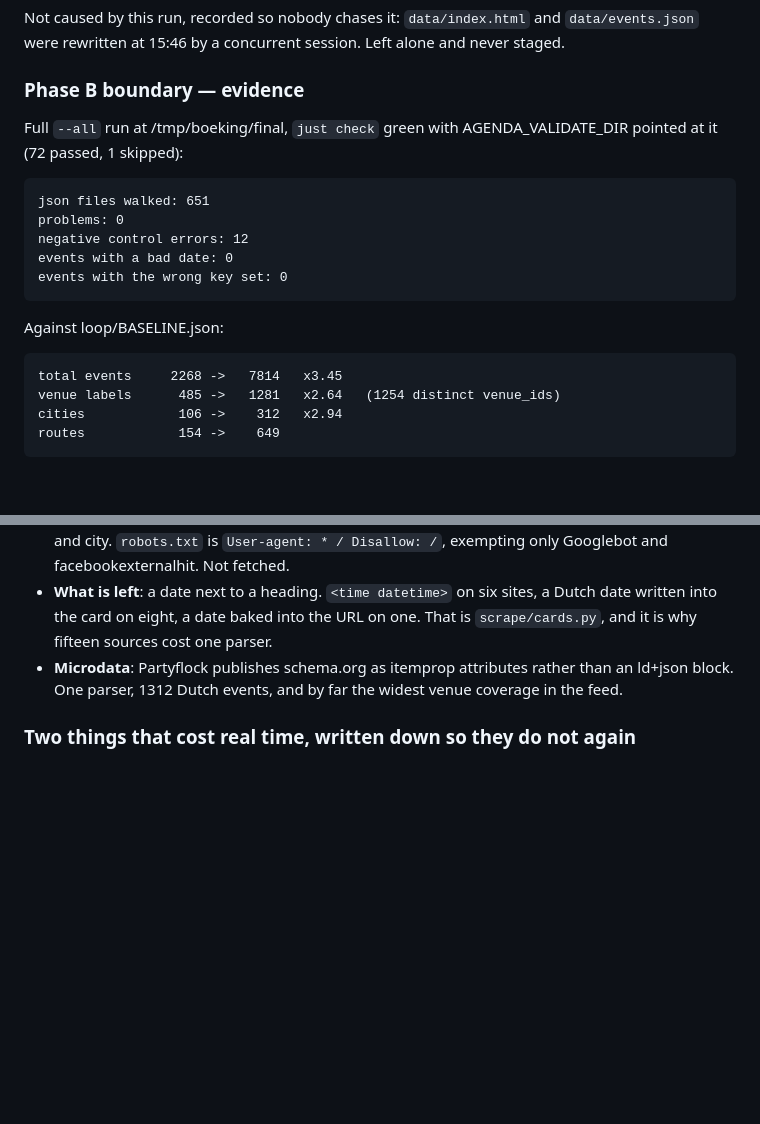
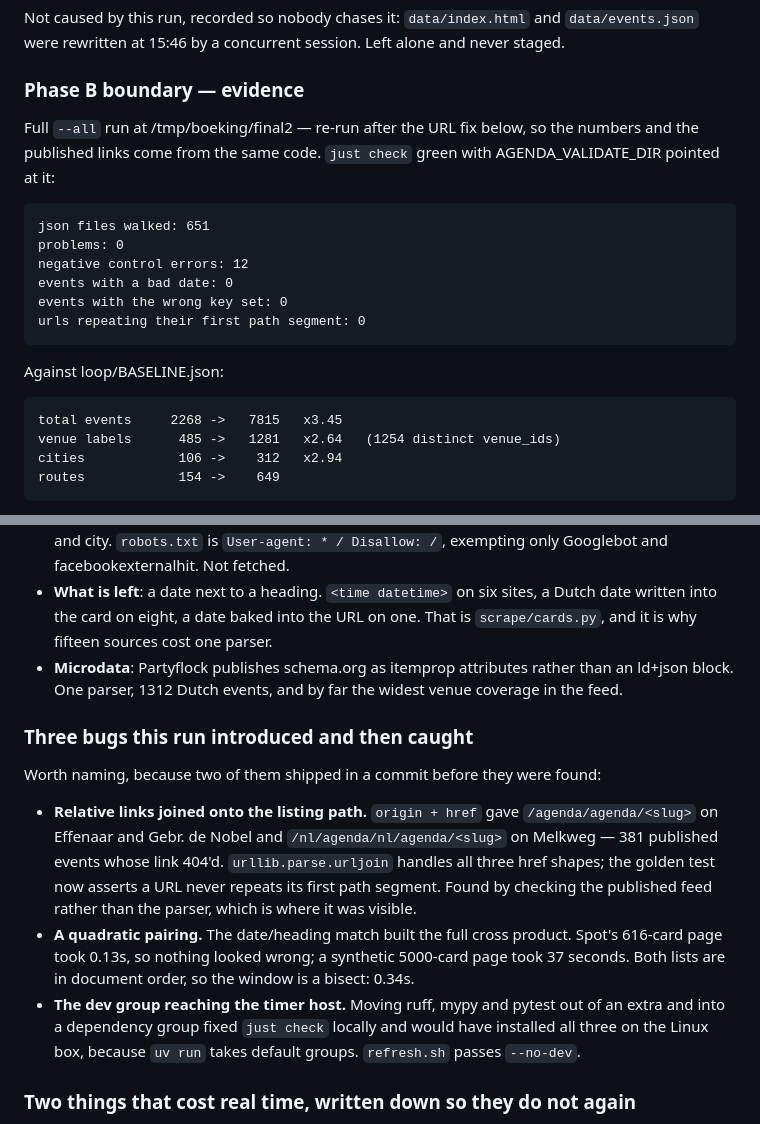
Before and after one commit to doublej/agenda-scraper, a Markdown page: loop/PROGRESS.md, 2 parts joined by grey strips. GitHub-like rendering; blank space fills up the shorter version.

Commit message:
docs: point the phase B evidence at the post-fix run

```diff
--- a/loop/PROGRESS.md
+++ b/loop/PROGRESS.md
@@ -57,18 +57,20 @@ and never staged.
 
 ### Phase B boundary — evidence
 
-Full `--all` run at /tmp/boeking/final, `just check` green with
-AGENDA_VALIDATE_DIR pointed at it (72 passed, 1 skipped):
+Full `--all` run at /tmp/boeking/final2 — re-run after the URL fix below, so
+the numbers and the published links come from the same code. `just check` green
+with AGENDA_VALIDATE_DIR pointed at it:
 
     json files walked: 651
     problems: 0
     negative control errors: 12
     events with a bad date: 0
     events with the wrong key set: 0
+    urls repeating their first path segment: 0
 
 Against loop/BASELINE.json:
 
-    total events     2268 ->   7814   x3.45
+    total events     2268 ->   7815   x3.45
     venue labels      485 ->   1281   x2.64   (1254 distinct venue_ids)
     cities            106 ->    312   x2.94
     routes            154 ->    649
@@ -125,6 +127,25 @@ candidate sites and 38 real agenda paths:
   than an ld+json block. One parser, 1312 Dutch events, and by far the widest
   venue coverage in the feed.
 
+### Three bugs this run introduced and then caught
+
+Worth naming, because two of them shipped in a commit before they were found:
+
+- **Relative links joined onto the listing path.** `origin + href` gave
+  `/agenda/agenda/<slug>` on Effenaar and Gebr. de Nobel and
+  `/nl/agenda/nl/agenda/<slug>` on Melkweg — 381 published events whose link
+  404'd. `urllib.parse.urljoin` handles all three href shapes; the golden test
+  now asserts a URL never repeats its first path segment. Found by checking the
+  published feed rather than the parser, which is where it was visible.
+- **A quadratic pairing.** The date/heading match built the full cross product.
+  Spot's 616-card page took 0.13s, so nothing looked wrong; a synthetic
+  5000-card page took 37 seconds. Both lists are in document order, so the
+  window is a bisect: 0.34s.
+- **The dev group reaching the timer host.** Moving ruff, mypy and pytest out
+  of an extra and into a dependency group fixed `just check` locally and would
+  have installed all three on the Linux box, because `uv run` takes default
+  groups. `refresh.sh` passes `--no-dev`.
+
 ### Two things that cost real time, written down so they do not again
 
 - `urllib.robotparser.RobotFileParser.read()` marks a host **disallowed** when
```
